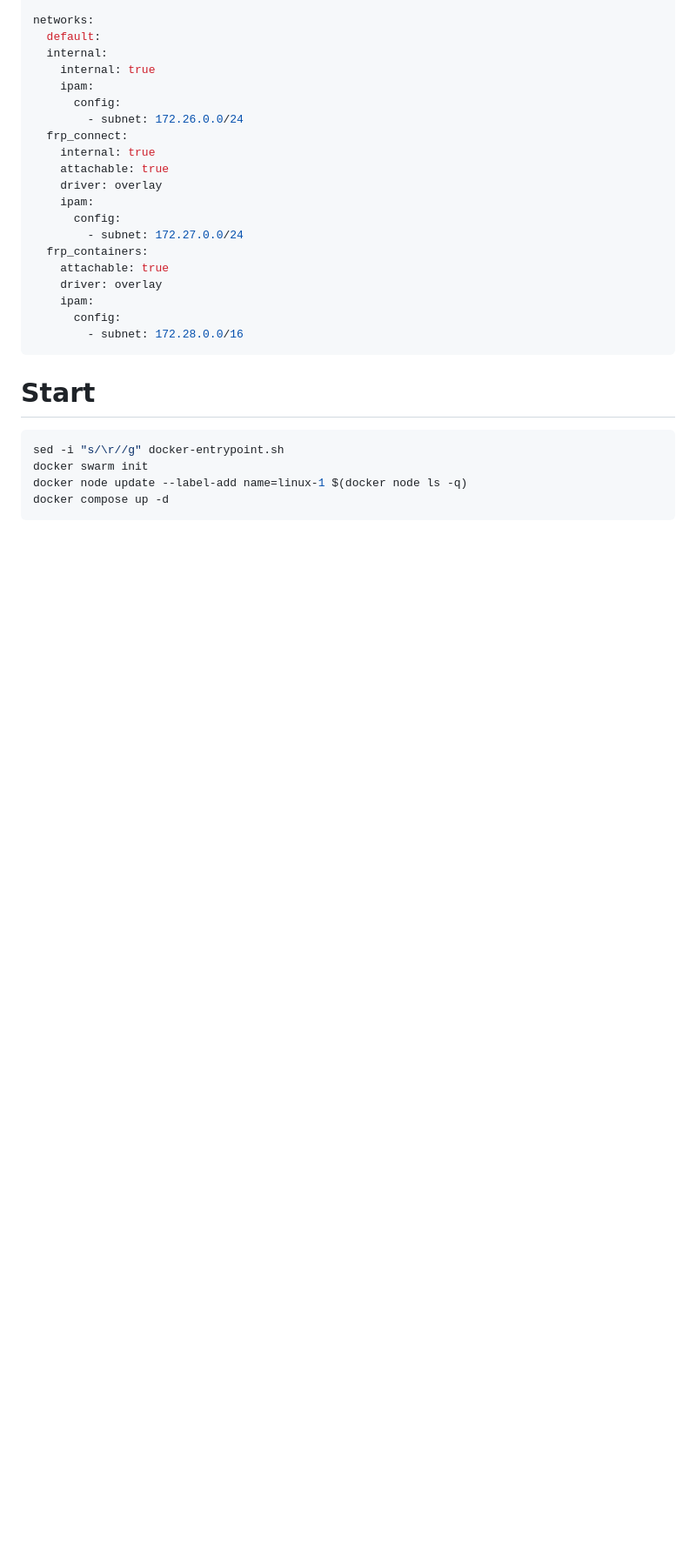
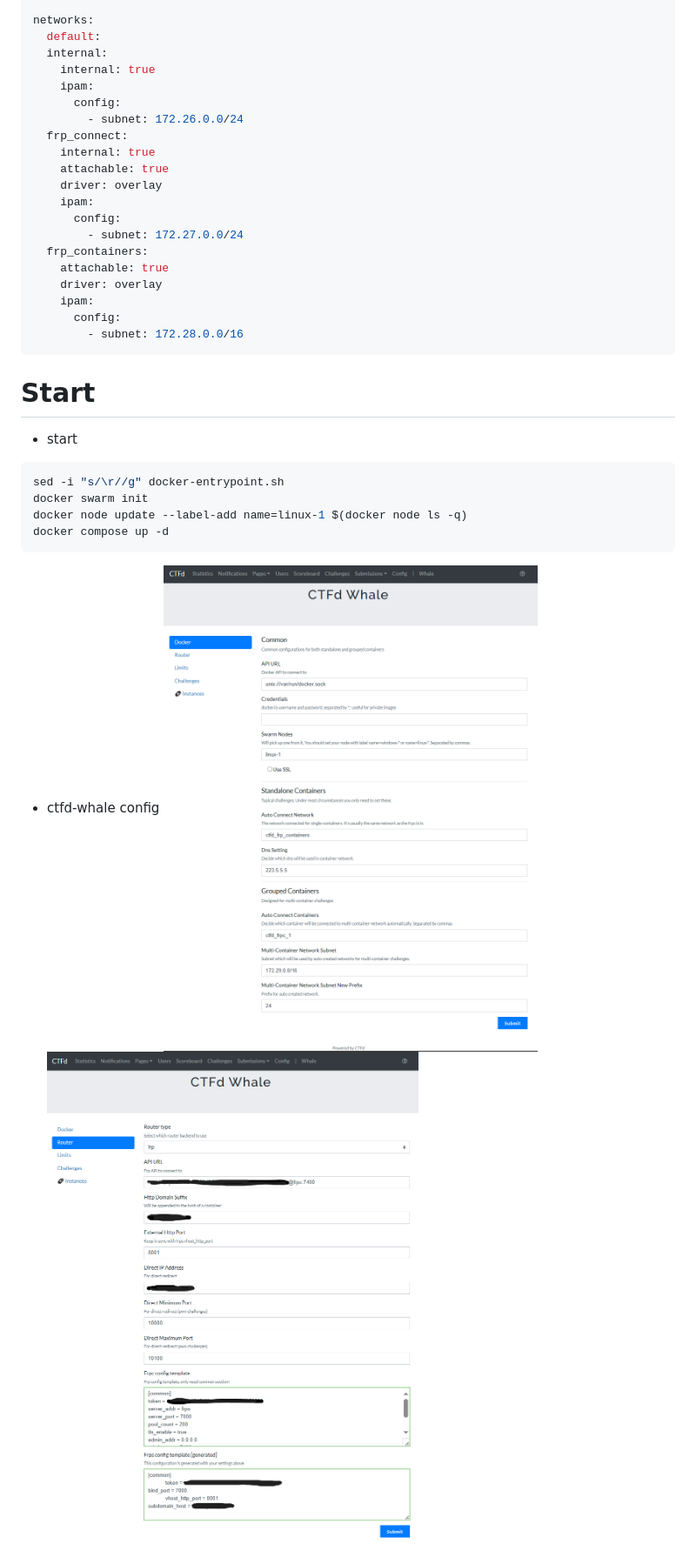
Before and after one commit to 0RAYS/0RAYS-CTFd, a Markdown page: README.md, the part around the change. Shown: that part at 87% size. Drawn GitHub-style; pictures changed too: images/config1.png (added), images/config2.png (added); blank space fills up the shorter version.

````diff
--- a/README.md
+++ b/README.md
@@ -154,9 +154,14 @@ networks:
 ```
 
 # Start
+- start
 ```shell
 sed -i "s/\r//g" docker-entrypoint.sh
 docker swarm init
 docker node update --label-add name=linux-1 $(docker node ls -q)
 docker compose up -d
 ```
+
+- ctfd-whale config
+![config-1](./images/config1.png)
+![config-2](./images/config2.png)
````
